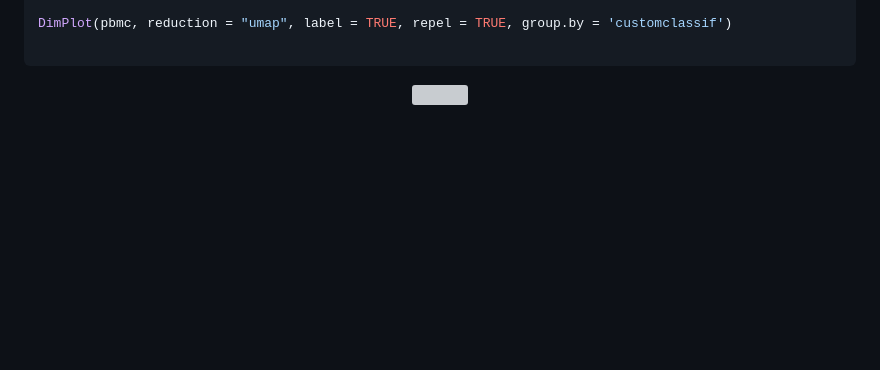
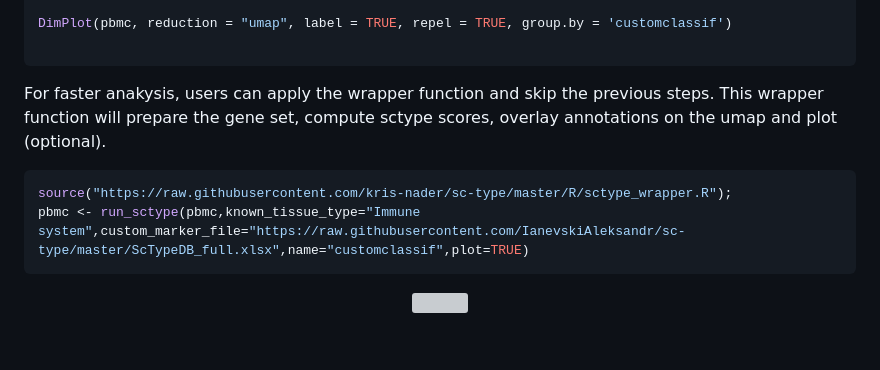
Before and after one commit to IanevskiAleksandr/sc-type, a Markdown page: README.md, the part around the change. Rendered like a GitHub page; blank space fills up the shorter version; grey boxes are pictures that could not be loaded.

````diff
--- a/README.md
+++ b/README.md
@@ -162,6 +162,13 @@ DimPlot(pbmc, reduction = "umap", label = TRUE, repel = TRUE, group.by = 'custom
 
 ```
 
+For faster anakysis, users can apply the wrapper function and skip the previous steps. This wrapper function will prepare the gene set, compute sctype scores, overlay annotations on the umap and plot (optional).
+
+```R
+source("https://raw.githubusercontent.com/kris-nader/sc-type/master/R/sctype_wrapper.R");
+pbmc <- run_sctype(pbmc,known_tissue_type="Immune system",custom_marker_file="https://raw.githubusercontent.com/IanevskiAleksandr/sc-type/master/ScTypeDB_full.xlsx",name="customclassif",plot=TRUE)
+```
+
 
 <p align="center">
   <img src="https://raw.githubusercontent.com/IanevskiAleksandr/sc-type/master/fig2.png" style="width: 75%; height: 75%"  height="75%" width="75%" />
````
